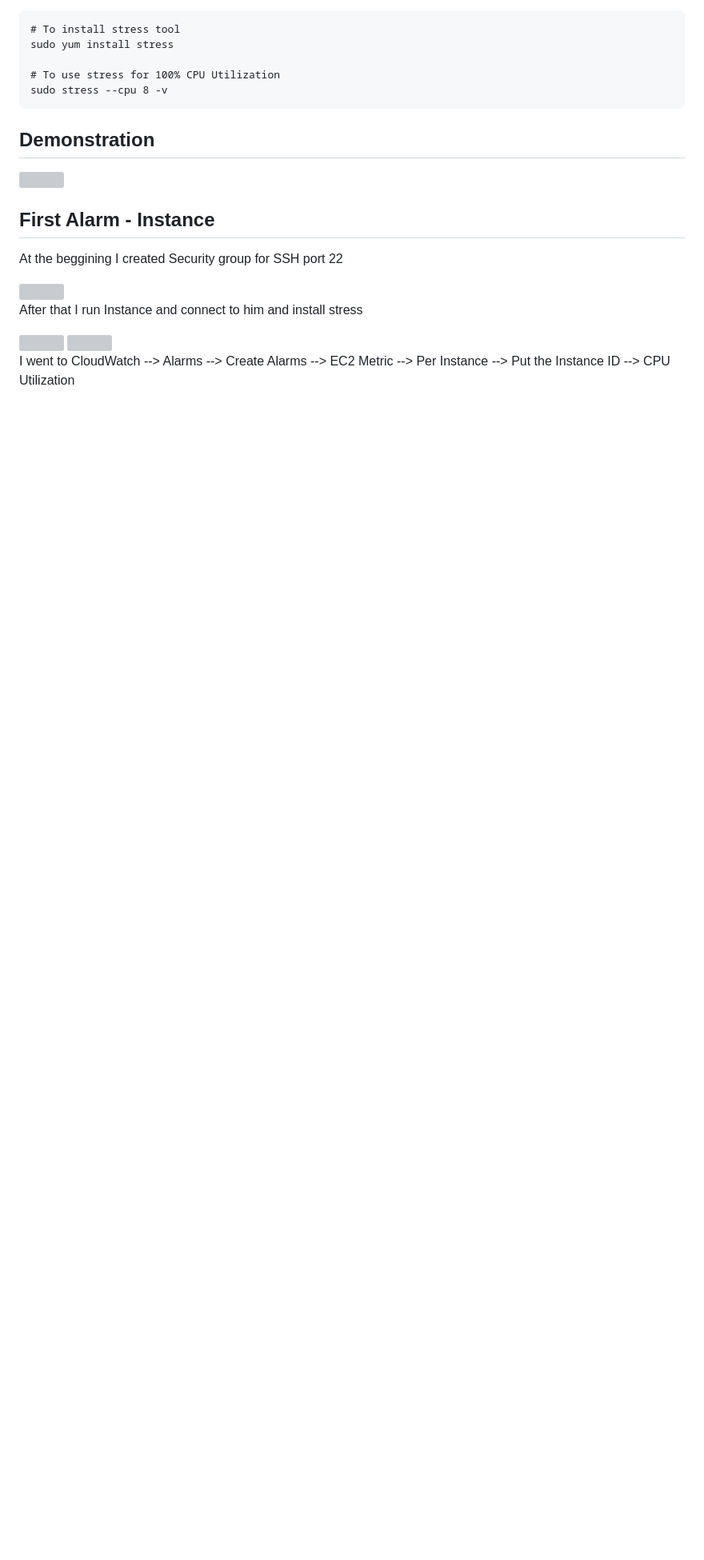
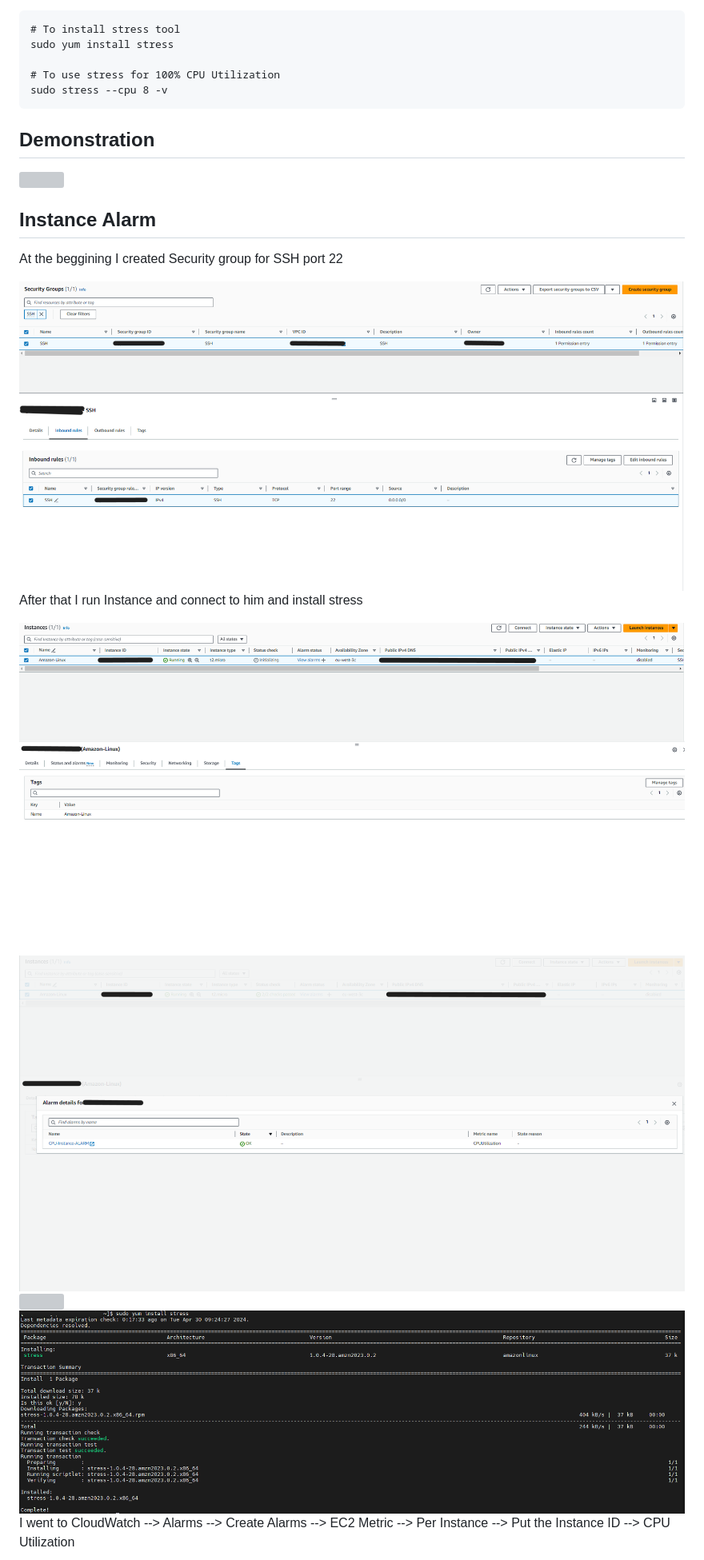
Before and after one commit to MatveyGuralskiy/AWS, a Markdown page: CloudWatch-Alarms/README.md, the part around one of its changes. Shown at 80% size. Rendered like a GitHub page; blank space fills up the shorter version; grey boxes are pictures that could not be loaded.

Commit message:
Create README for CloudWatch Alarms

```diff
--- a/CloudWatch-Alarms/README.md
+++ b/CloudWatch-Alarms/README.md
@@ -55,15 +55,19 @@ sudo stress --cpu 8 -v
 
-## First Alarm - Instance
+## Instance Alarm
 
 At the beggining I created Security group for SSH port 22
 
-<img src="">
+<img src="https://github.com/MatveyGuralskiy/AWS/blob/main/CloudWatch-Alarms/Screens/Security-group.png?raw=true">
 
 After that I run Instance and connect to him and install stress
 
-<img src="">
+<img src="https://github.com/MatveyGuralskiy/AWS/blob/main/CloudWatch-Alarms/Screens/Instance-1.png?raw=true">
 
-<img src="">
+<img src="https://github.com/MatveyGuralskiy/AWS/blob/main/CloudWatch-Alarms/Screens/Instance-2.png?raw=true">
+
+<img src="https://github.com/MatveyGuralskiy/AWS/blob/main/CloudWatch-Alarms/Screens/SSH-Instance-1.png?raw=true">
+
+<img src="https://github.com/MatveyGuralskiy/AWS/blob/main/CloudWatch-Alarms/Screens/SSH-Instance-2.png?raw=true">
 
 I went to CloudWatch --> Alarms --> Create Alarms --> EC2 Metric --> Per Instance --> Put the Instance ID --> CPU Utilization
 
```
Also changed, not shown: other parts of CloudWatch-Alarms/README.md (+56 -11 lines).
